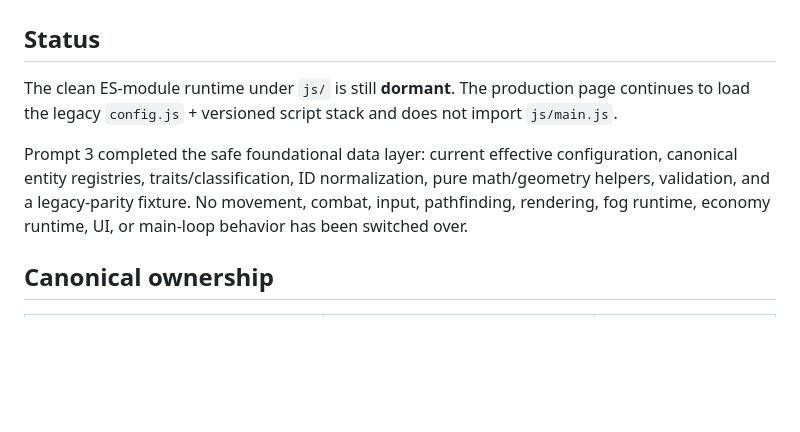
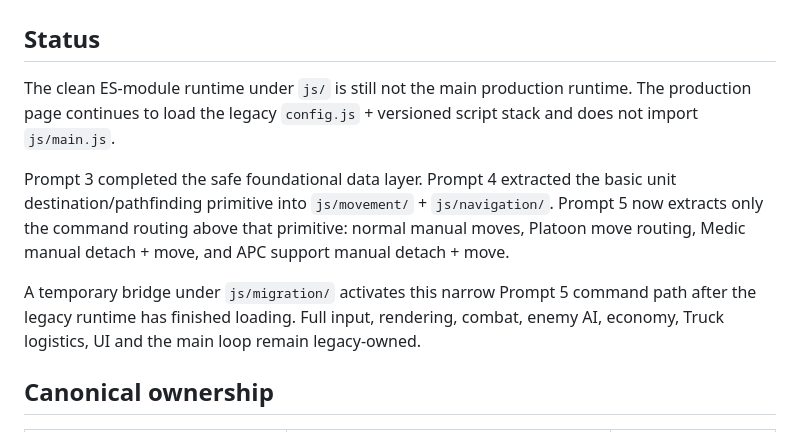
Before and after one commit to JonatanNorrby/gameproject, a Markdown page: ARCHITECTURE.md, the part around one of its changes. GitHub-like rendering; blank space fills up the shorter version.

```diff
--- a/ARCHITECTURE.md
+++ b/ARCHITECTURE.md
@@ -2,9 +2,11 @@
 
 ## Status
 
-The clean ES-module runtime under `js/` is still **dormant**. The production page continues to load the legacy `config.js` + versioned script stack and does not import `js/main.js`.
+The clean ES-module runtime under `js/` is still not the main production runtime. The production page continues to load the legacy `config.js` + versioned script stack and does not import `js/main.js`.
 
-Prompt 3 completed the safe foundational data layer: current effective configuration, canonical entity registries, traits/classification, ID normalization, pure math/geometry helpers, validation, and a legacy-parity fixture. No movement, combat, input, pathfinding, rendering, fog runtime, economy runtime, UI, or main-loop behavior has been switched over.
+Prompt 3 completed the safe foundational data layer. Prompt 4 extracted the basic unit destination/pathfinding primitive into `js/movement/` + `js/navigation/`. Prompt 5 now extracts only the command routing above that primitive: normal manual moves, Platoon move routing, Medic manual detach + move, and APC support manual detach + move.
+
+A temporary bridge under `js/migration/` activates this narrow Prompt 5 command path after the legacy runtime has finished loading. Full input, rendering, combat, enemy AI, economy, Truck logistics, UI and the main loop remain legacy-owned.
 
 ## Canonical ownership
 
```
Also changed, not shown: other parts of ARCHITECTURE.md (+35 -5 lines).
